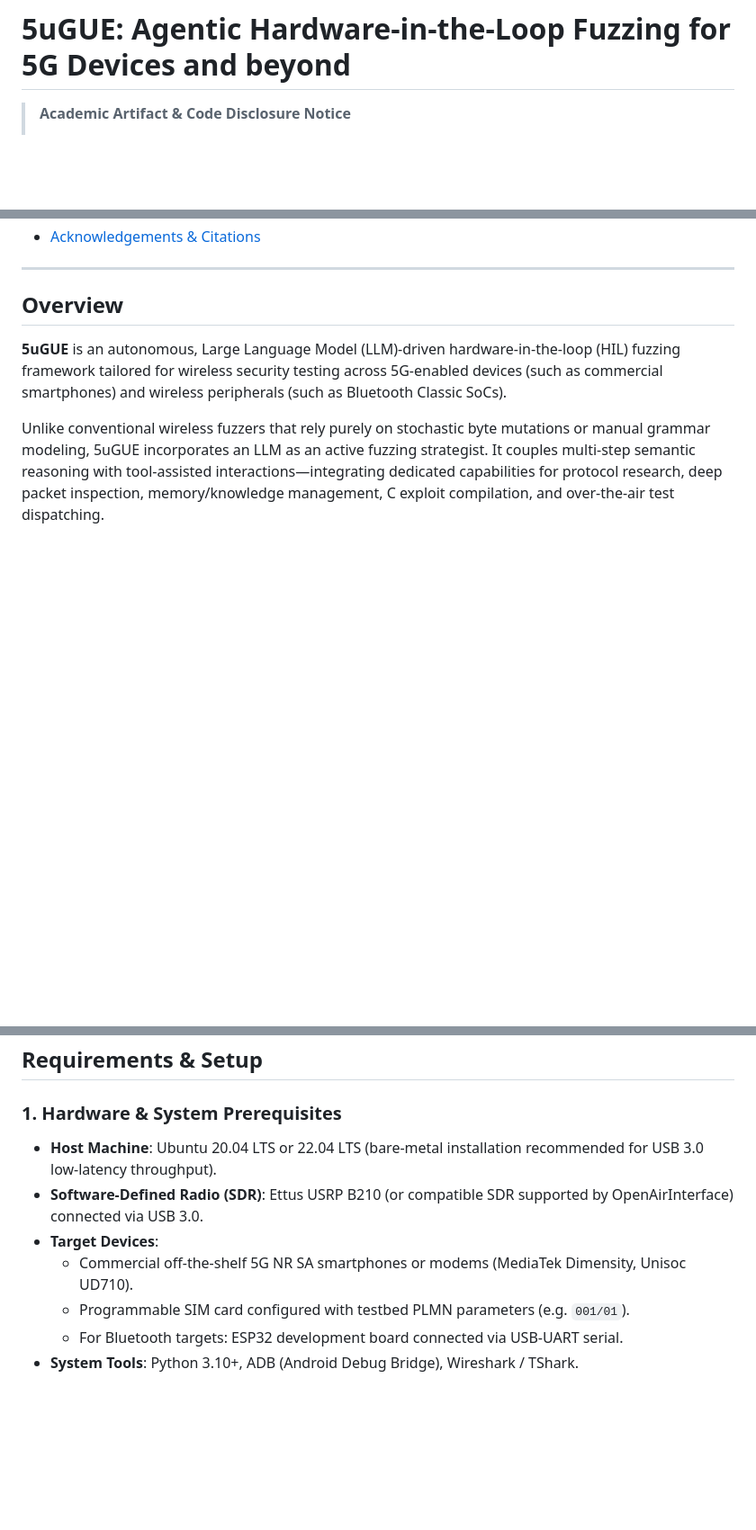
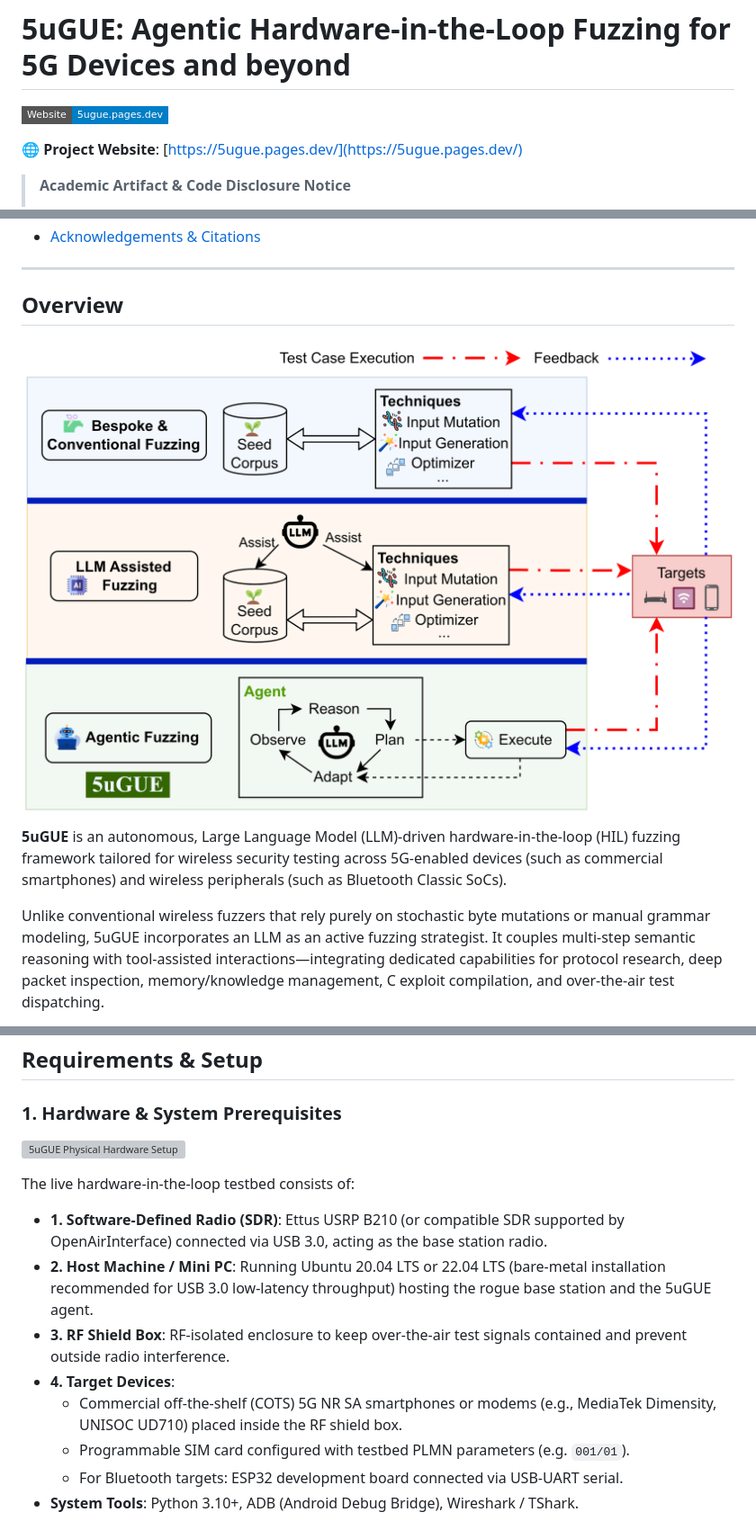
Before and after one commit to asset-group/5uGUE-release, a Markdown page: README.md, 3 parts joined by grey strips. Shown: that part at 90% size. GitHub-like rendering; pictures changed too: images/intro.png (added); badges without logos; blank space fills up the shorter version; grey boxes are pictures that could not be loaded.

Commit message:
docs: add project website link and setup/intro figures to README

```diff
--- a/README.md
+++ b/README.md
@@ -1,4 +1,8 @@
 # 5uGUE: Agentic Hardware-in-the-Loop Fuzzing for 5G Devices and beyond
+
+[![Website](https://img.shields.io/badge/Website-5ugue.pages.dev-blue?style=flat-square&logo=googlechrome)](https://5ugue.pages.dev/)
+
+🌐 **Project Website**: [https://5ugue.pages.dev/](https://5ugue.pages.dev/)
 
 > **Academic Artifact & Code Disclosure Notice**
 >
@@ -38,6 +42,8 @@
 
 ## Overview
 
+![5uGUE: Conventional vs. LLM-Assisted vs. Agentic Fuzzing](images/intro.png)
+
 **5uGUE** is an autonomous, Large Language Model (LLM)-driven hardware-in-the-loop (HIL) fuzzing framework tailored for wireless security testing across 5G-enabled devices (such as commercial smartphones) and wireless peripherals (such as Bluetooth Classic SoCs).
 
 Unlike conventional wireless fuzzers that rely purely on stochastic byte mutations or manual grammar modeling, 5uGUE incorporates an LLM as an active fuzzing strategist. It couples multi-step semantic reasoning with tool-assisted interactions—integrating dedicated capabilities for protocol research, deep packet inspection, memory/knowledge management, C exploit compilation, and over-the-air test dispatching.
@@ -193,10 +201,14 @@ The agent diversifies synthesized exploits across six fundamental mutation categ
 
 ### 1. Hardware & System Prerequisites
 
-- **Host Machine**: Ubuntu 20.04 LTS or 22.04 LTS (bare-metal installation recommended for USB 3.0 low-latency throughput).
-- **Software-Defined Radio (SDR)**: Ettus USRP B210 (or compatible SDR supported by OpenAirInterface) connected via USB 3.0.
-- **Target Devices**:
-  - Commercial off-the-shelf 5G NR SA smartphones or modems (MediaTek Dimensity, Unisoc UD710).
+![5uGUE Physical Hardware Setup](images/physical-setup.png)
+
+The live hardware-in-the-loop testbed consists of:
+- **1. Software-Defined Radio (SDR)**: Ettus USRP B210 (or compatible SDR supported by OpenAirInterface) connected via USB 3.0, acting as the base station radio.
+- **2. Host Machine / Mini PC**: Running Ubuntu 20.04 LTS or 22.04 LTS (bare-metal installation recommended for USB 3.0 low-latency throughput) hosting the rogue base station and the 5uGUE agent.
+- **3. RF Shield Box**: RF-isolated enclosure to keep over-the-air test signals contained and prevent outside radio interference.
+- **4. Target Devices**:
+  - Commercial off-the-shelf (COTS) 5G NR SA smartphones or modems (e.g., MediaTek Dimensity, UNISOC UD710) placed inside the RF shield box.
   - Programmable SIM card configured with testbed PLMN parameters (e.g. `001/01`).
   - For Bluetooth targets: ESP32 development board connected via USB-UART serial.
 - **System Tools**: Python 3.10+, ADB (Android Debug Bridge), Wireshark / TShark.
```
Also changed, not shown: other parts of README.md (+3 -0 lines), 1 other file.
